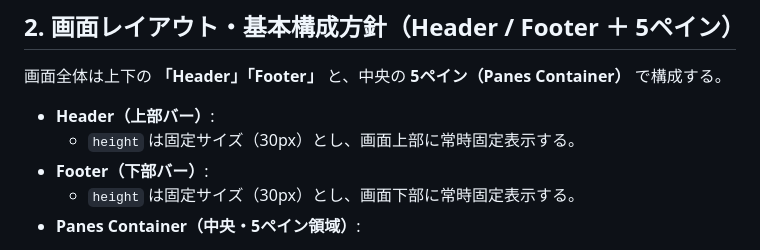
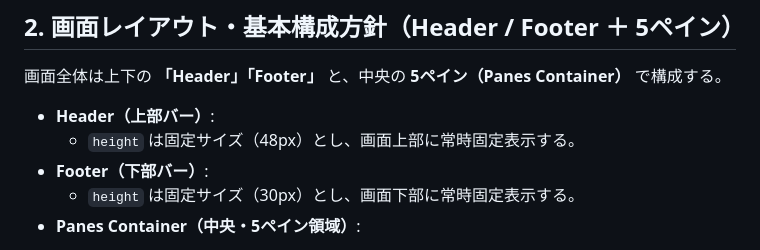
Before and after one commit to xmatsuda2053/toybox2, a Markdown page: .agents/rules/code-style-stepnote.md, the part around the change. Rendered like a GitHub page.

Commit message:
docs(stepnote): ヘッダー高さ規約を48pxに更新 (#269)
Issue #269 における全体検索トリガーバーの導入およびヘッダー拡張（30px -> 48px）の実装に伴い、プロジェクト開発規約の画面レイアウト規定を実コード（tokens.scss）と同期しました。

```diff
--- a/.agents/rules/code-style-stepnote.md
+++ b/.agents/rules/code-style-stepnote.md
@@ -31,7 +31,7 @@ trigger: always_on
 画面全体は上下の **「Header」「Footer」** と、中央の **5ペイン（Panes Container）** で構成する。
 
 - **Header（上部バー）**:
-  - `height` は固定サイズ（30px）とし、画面上部に常時固定表示する。
+  - `height` は固定サイズ（48px）とし、画面上部に常時固定表示する。
 - **Footer（下部バー）**:
   - `height` は固定サイズ（30px）とし、画面下部に常時固定表示する。
 - **Panes Container（中央・5ペイン領域）**:
```
